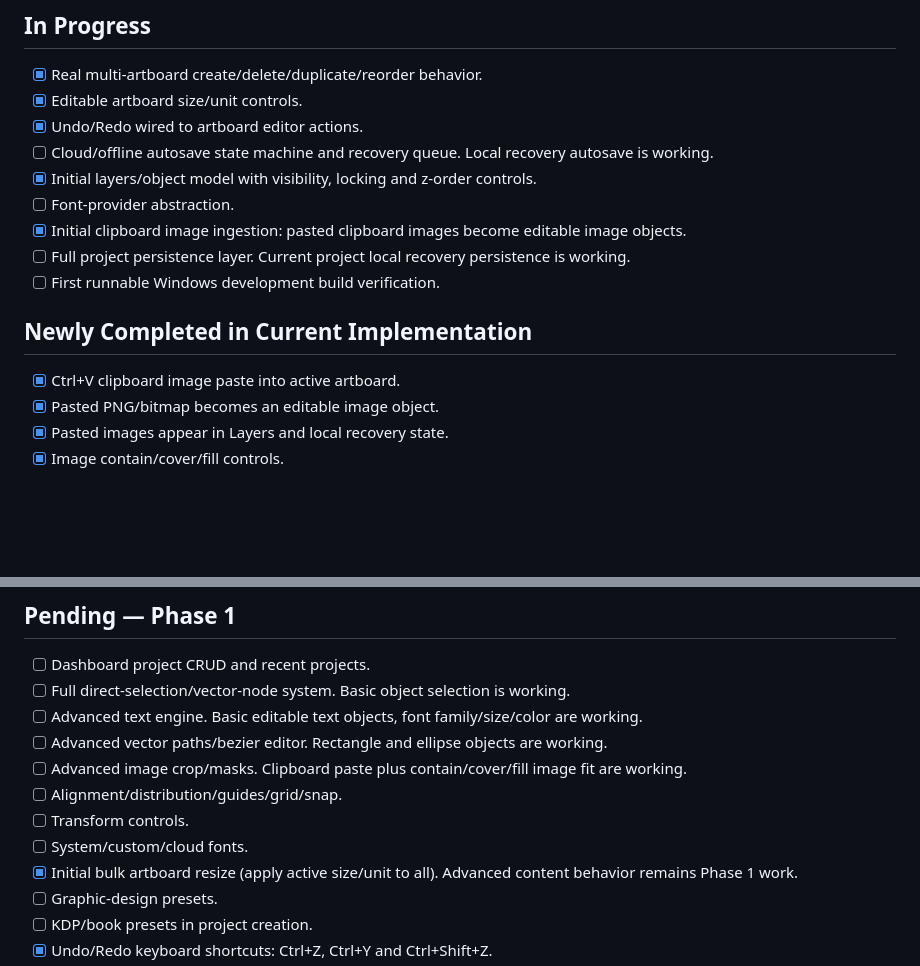
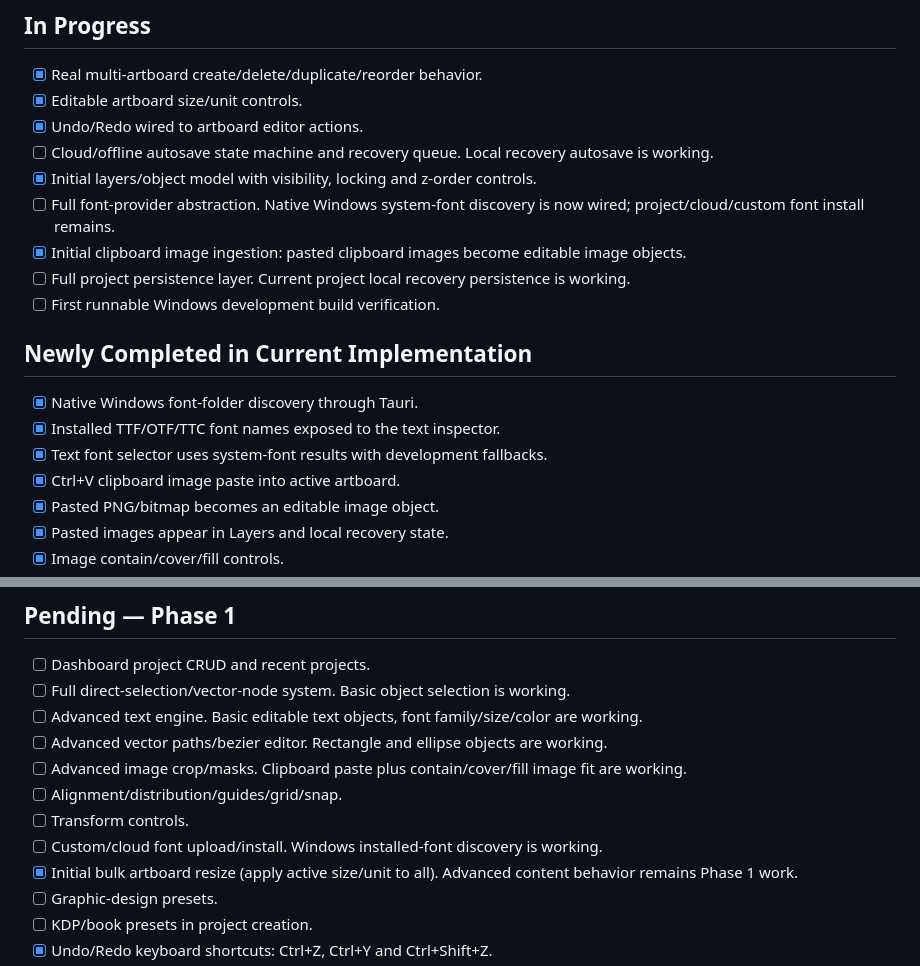
Before and after one commit to XaqibRoXx/Zaix-kdp-software, a Markdown page: docs/STATUS.md, 2 parts joined by grey strips. Rendered like a GitHub page; blank space fills up the shorter version.

Commit message:
Track Windows font discovery progress

```diff
--- a/docs/STATUS.md
+++ b/docs/STATUS.md
@@ -41,12 +41,15 @@ Last updated: 2026-09-30
 - [x] Undo/Redo wired to artboard editor actions.
 - [ ] Cloud/offline autosave state machine and recovery queue. Local recovery autosave is working.
 - [x] Initial layers/object model with visibility, locking and z-order controls.
-- [ ] Font-provider abstraction.
+- [ ] Full font-provider abstraction. Native Windows system-font discovery is now wired; project/cloud/custom font install remains.
 - [x] Initial clipboard image ingestion: pasted clipboard images become editable image objects.
 - [ ] Full project persistence layer. Current project local recovery persistence is working.
 - [ ] First runnable Windows development build verification.
 
 ## Newly Completed in Current Implementation
+- [x] Native Windows font-folder discovery through Tauri.
+- [x] Installed TTF/OTF/TTC font names exposed to the text inspector.
+- [x] Text font selector uses system-font results with development fallbacks.
 - [x] Ctrl+V clipboard image paste into active artboard.
 - [x] Pasted PNG/bitmap becomes an editable image object.
 - [x] Pasted images appear in Layers and local recovery state.
@@ -79,7 +82,7 @@ Last updated: 2026-09-30
 - [ ] Advanced image crop/masks. Clipboard paste plus contain/cover/fill image fit are working.
 - [ ] Alignment/distribution/guides/grid/snap.
 - [ ] Transform controls.
-- [ ] System/custom/cloud fonts.
+- [ ] Custom/cloud font upload/install. Windows installed-font discovery is working.
 - [x] Initial bulk artboard resize (apply active size/unit to all). Advanced content behavior remains Phase 1 work.
 - [ ] Graphic-design presets.
 - [ ] KDP/book presets in project creation.
```
